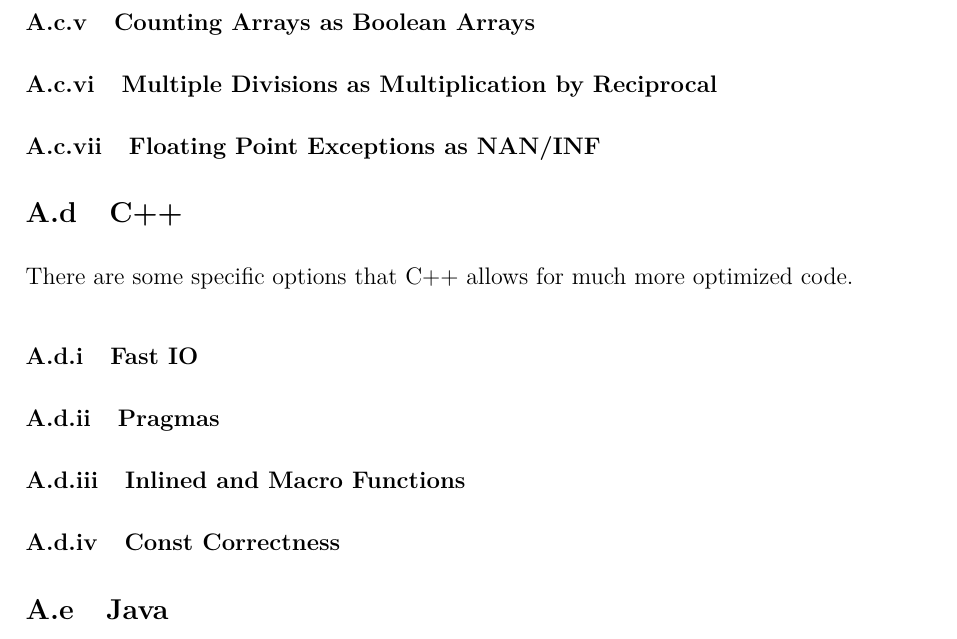
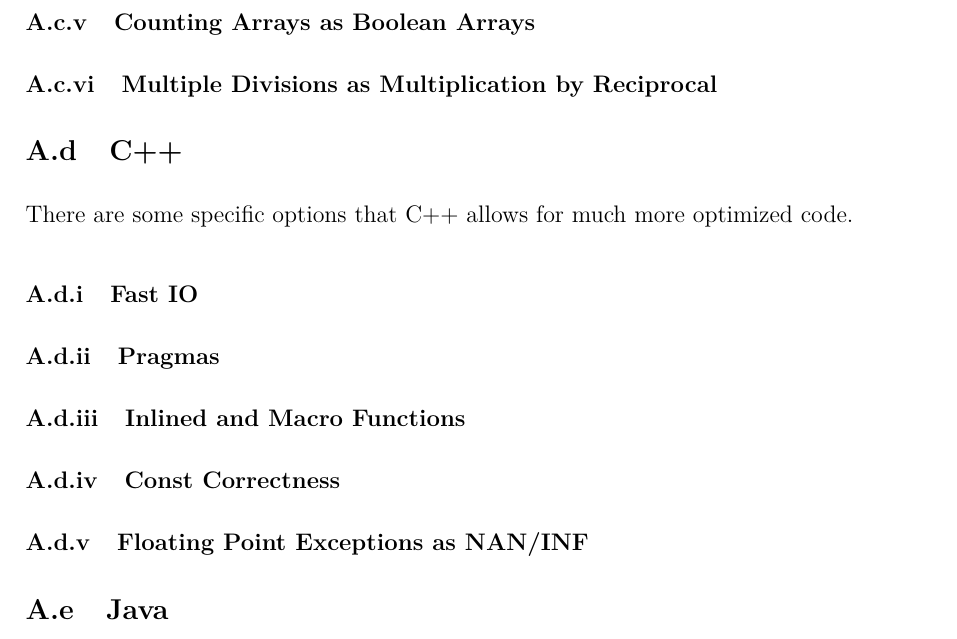
Before and after one commit to JarateKing/Competitive-Programming-Textbook, a LaTeX document (main.tex, which reads chapters/appendix/optimizations.tex): part of page 54 of 54, cut so that both start at the same text. Compiled offline with pdfLaTeX.

Commit message:
moved floating point exceptions to c++ specifically

```diff
--- a/chapters/appendix/optimizations.tex
+++ b/chapters/appendix/optimizations.tex
@@ -48,8 +48,6 @@
 
 \subsubsection{Multiple Divisions as Multiplication by Reciprocal}
 
-\subsubsection{Floating Point Exceptions as NAN/INF}
-
 \subsection{C++}
 
 There are some specific options that C++ allows for much more optimized code.
@@ -62,6 +60,8 @@
 
 \subsubsection{Const Correctness}
 
+\subsubsection{Floating Point Exceptions as NAN/INF}
+
 \subsection{Java}
 
 Java has some optimizations that are unique to it.
```
